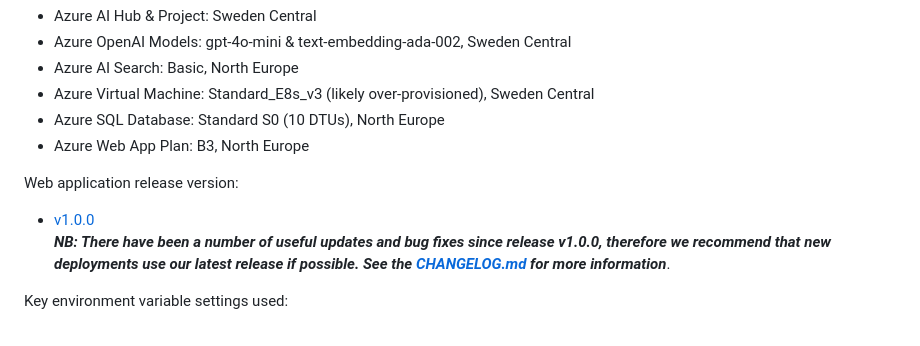
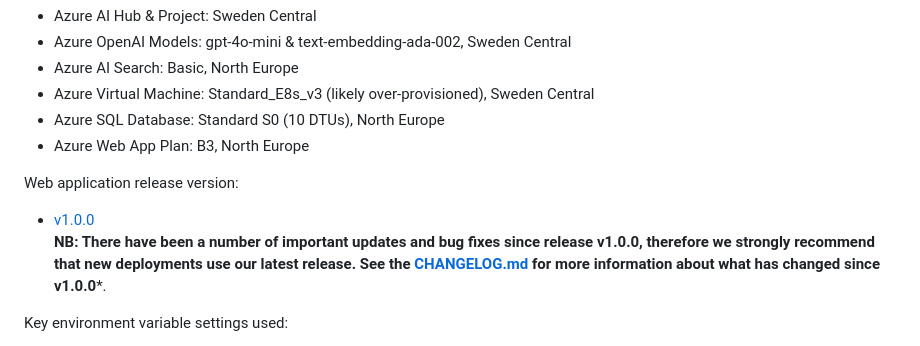
Before and after one commit to sigmedia/ai-teaching-assistant, a Markdown page: README.md, the part around the change. GitHub-like rendering.

Commit message:
Revise README
Updated the main README to emphasize the importance of using the latest version.

```diff
--- a/README.md
+++ b/README.md
@@ -26,7 +26,8 @@ Azure service specifications & deployment regions:
 - Azure Web App Plan: B3, North Europe
 
 Web application release version:
-- [v1.0.0](https://github.com/sigmedia/ai-teaching-assistant/releases/tag/v1.0.0) <br/>***NB: There have been a number of useful updates and bug fixes since release v1.0.0, therefore we recommend that new deployments use our latest release if possible. See the [CHANGELOG.md](CHANGELOG.md) for more information***.
+- [v1.0.0](https://github.com/sigmedia/ai-teaching-assistant/releases/tag/v1.0.0)
+<br/>**NB: There have been a number of important updates and bug fixes since release v1.0.0, therefore we strongly recommend that new deployments use our latest release. See the [CHANGELOG.md](CHANGELOG.md) for more information about what has changed since v1.0.0***.
 
 Key environment variable settings used:
 - MAX_INACTIVE_TIME_MINS=720
```
